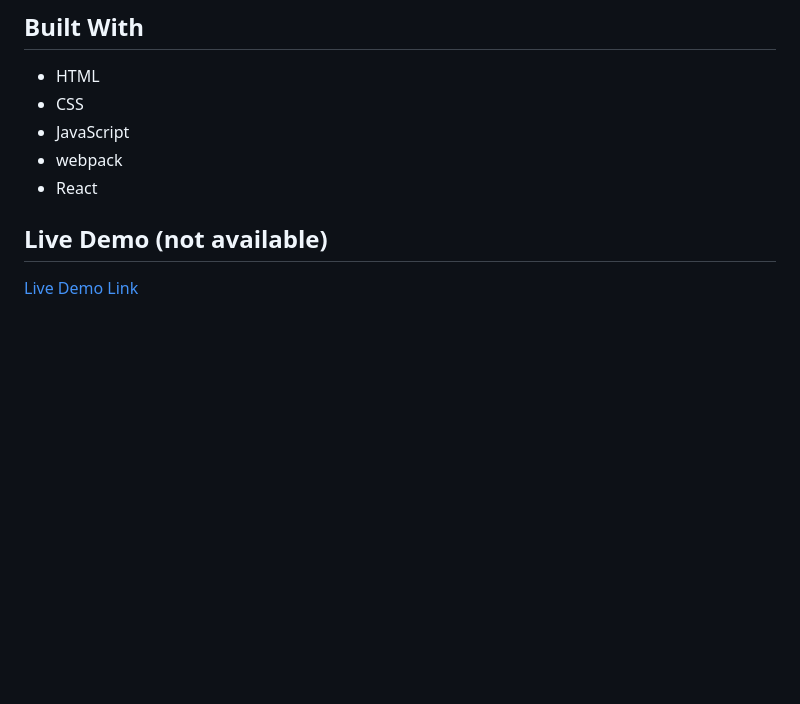
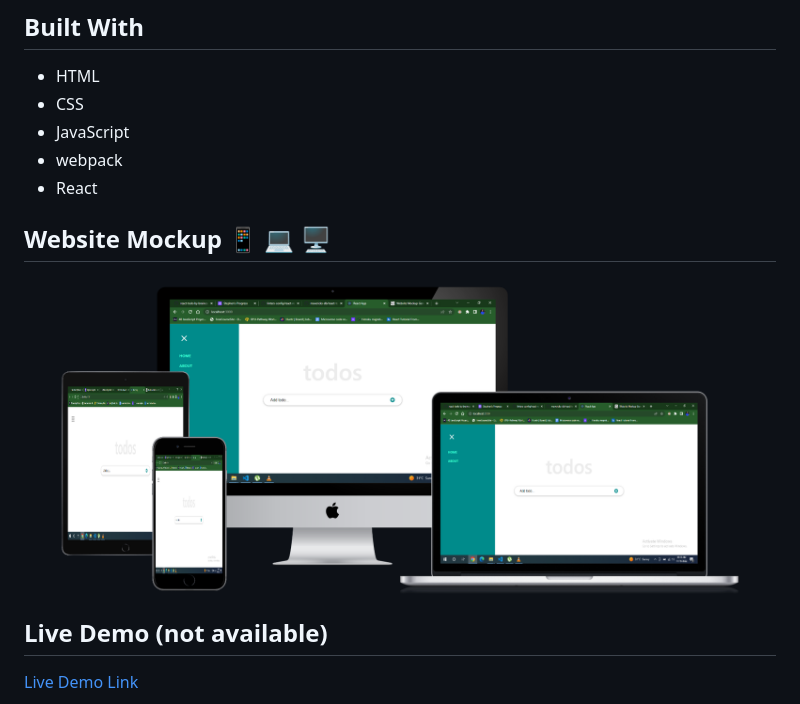
Before and after one commit to braincee/react-todo-app, a Markdown page: README.md, the part around the change. GitHub-like rendering; pictures changed too: all-devices-black.png (added); blank space fills up the shorter version.

Commit message:
Add website mockup to README file

```diff
--- a/README.md
+++ b/README.md
@@ -7,6 +7,10 @@
 - JavaScript
 - webpack
 - React
+
+## Website Mockup 📱 💻 🖥️
+
+![website_mockup](all-devices-black.png)
 
 ## Live Demo (not available)
 [Live Demo Link](#)
```
